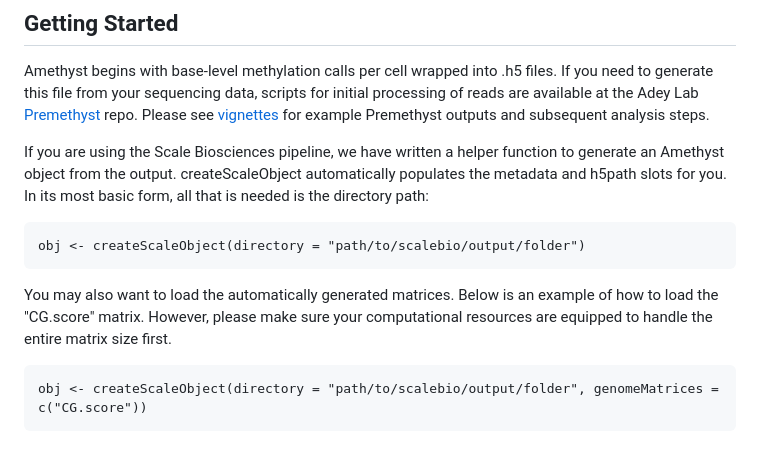
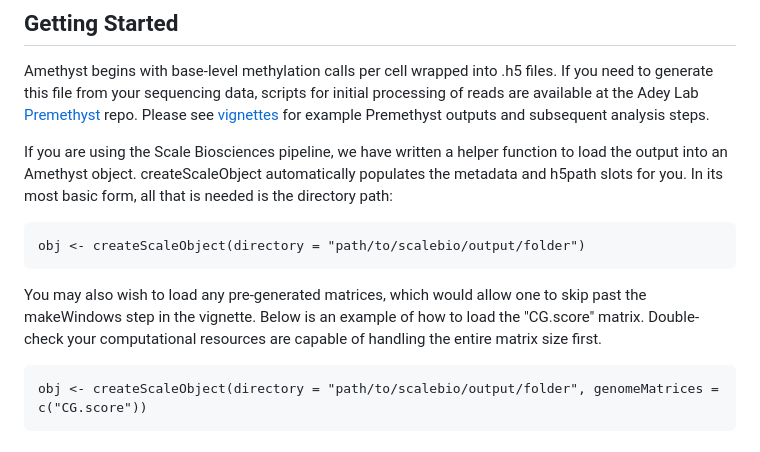
Before and after one commit to lrylaarsdam/amethyst, a Markdown page: README.md, the part around the change. GitHub-like rendering.

````diff
--- a/README.md
+++ b/README.md
@@ -39,13 +39,13 @@ devtools::install_github("KrishnaswamyLab/MAGIC/Rmagic")
 
 Amethyst begins with base-level methylation calls per cell wrapped into .h5 files. If you need to generate this file from your sequencing data, scripts for initial processing of reads are available at the Adey Lab [Premethyst](https://github.com/adeylab/premethyst) repo. Please see [vignettes](http://htmlpreview.github.io/?https://github.com/lrylaarsdam/amethyst/blob/main/pbmc_vignette/pbmc_vignette.html) for example Premethyst outputs and subsequent analysis steps.
 
-If you are using the Scale Biosciences pipeline, we have written a helper function to generate an Amethyst object from the output. createScaleObject automatically populates the metadata and h5path slots for you. In its most basic form, all that is needed is the directory path:
+If you are using the Scale Biosciences pipeline, we have written a helper function to load the output into an Amethyst object. createScaleObject automatically populates the metadata and h5path slots for you. In its most basic form, all that is needed is the directory path:
 
 ```{r}
 obj <- createScaleObject(directory = "path/to/scalebio/output/folder")
 ```
 
-You may also want to load the automatically generated matrices. Below is an example of how to load the "CG.score" matrix. However, please make sure your computational resources are equipped to handle the entire matrix size first.
+You may also wish to load any pre-generated matrices, which would allow one to skip past the makeWindows step in the vignette. Below is an example of how to load the "CG.score" matrix. Double-check your computational resources are capable of handling the entire matrix size first.
 
 ```{r}
 obj <- createScaleObject(directory = "path/to/scalebio/output/folder", genomeMatrices = c("CG.score"))
````
